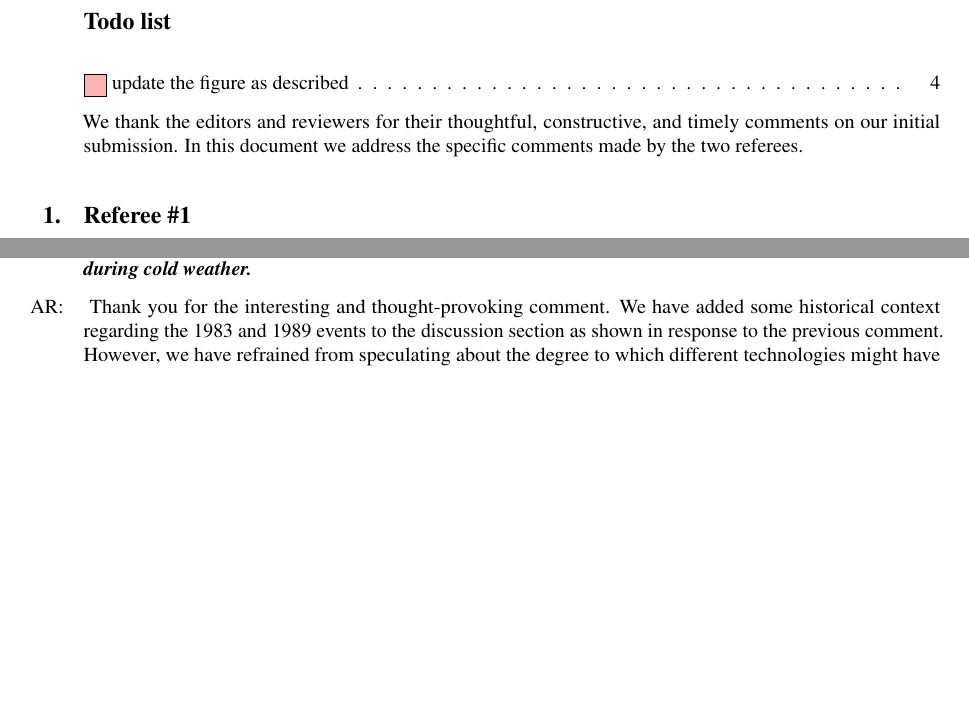
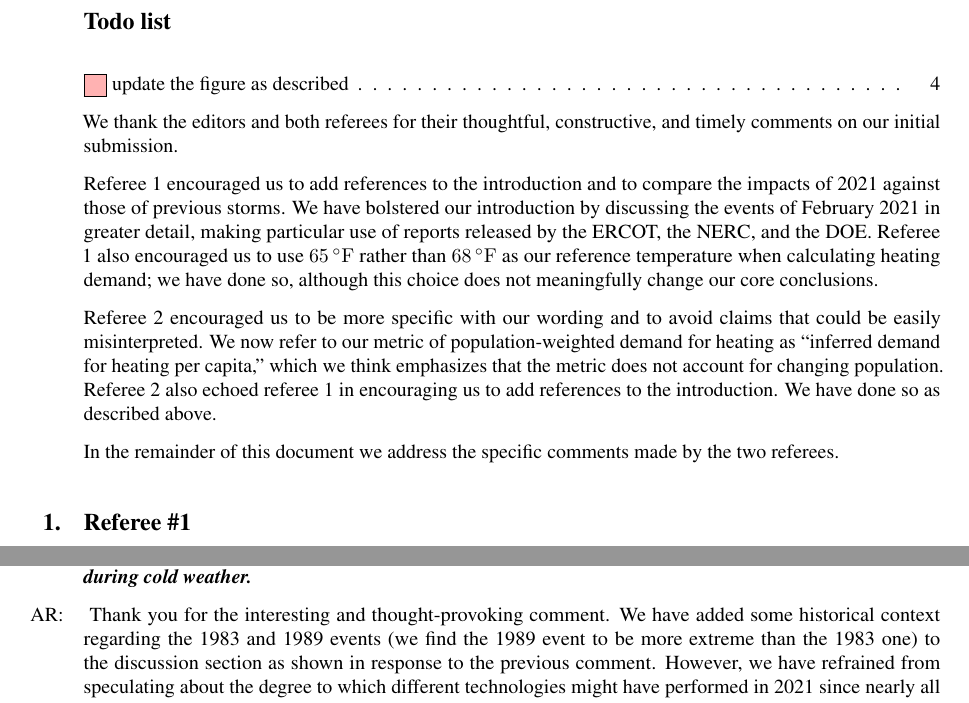
Before and after one commit to jdossgollin/2021-TXtreme, a LaTeX document (doc/review_response.tex): two parts of pages 1 and 3 of 7, joined at a grey line, cut so that both start at the same text, the shorter picture padded with empty space. Compiled offline with pdfLaTeX.

Commit message:
add intro paragraphs

```diff
--- a/doc/review_response.tex
+++ b/doc/review_response.tex
@@ -25,8 +25,18 @@
 
 \listoftodos
 
-We thank the editors and reviewers for their thoughtful, constructive, and timely comments on our initial submission.
-In this document we address the specific comments made by the two referees.
+We thank the editors and both referees for their thoughtful, constructive, and timely comments on our initial submission.
+
+Referee 1 encouraged us to add references to the introduction and to compare the impacts of 2021 against those of previous storms.
+We have bolstered our introduction by discussing the events of February 2021 in greater detail, making particular use of reports released by the ERCOT, the NERC, and the DOE.
+Referee 1 also encouraged us to use \SI{65}{\degree F} rather than \SI{68}{\degree F} as our reference temperature when calculating heating demand; we have done so, although this choice does not meaningfully change our core conclusions.
+
+Referee 2 encouraged us to be more specific with our wording and to avoid claims that could be easily misinterpreted.
+We now refer to our metric of population-weighted demand for heating as ``inferred demand for heating per capita,'' which we think emphasizes that the metric does not account for changing population.
+Referee 2 also echoed referee 1 in encouraging us to add references to the introduction.
+We have done so as described above.
+
+In the remainder of this document we address the specific comments made by the two referees.
 
 \section{Referee \#1}
 
@@ -138,7 +148,7 @@ In this document we address the specific comments made by the two referees.
 
 \AR{
   Thank you for the interesting and thought-provoking comment.
-  We have added some historical context regarding the 1983 and 1989 events to the discussion section as shown in response to the previous comment.
+  We have added some historical context regarding the 1983 and 1989 events (we find the 1989 event to be more extreme than the 1983 one) to the discussion section as shown in response to the previous comment.
   However, we have refrained from speculating about the degree to which different technologies might have performed in 2021 since nearly all technologies used in Texas can work in cold temperatures if sufficiently prepared.
 }
 
@@ -296,7 +306,7 @@ In this document we address the specific comments made by the two referees.
 
 \AR{
   Thank you for this suggestion.
-  The first step we have taken is, as noted above, to refer to ``inferred demand for heating per capita'' to emphasize that we are not accounting for historic population change.
+  The first step we have taken is to refer to our metric as ``inferred demand for heating per capita'' to emphasize that we are not accounting for historic population change.
   Beyond population, changes in such factors as the fraction of heating that is electrified, the distribution of building sizes, and the degree of insulation in buildings will affect total electricity demand.
   Turning to the future, large uncertainties in factors like population and technology (for example, electric vehicles and battery storage) will affect electricity demand during cold snaps.
   However, modeling these changes and their implications is beyond the scope of this analysis.
```
